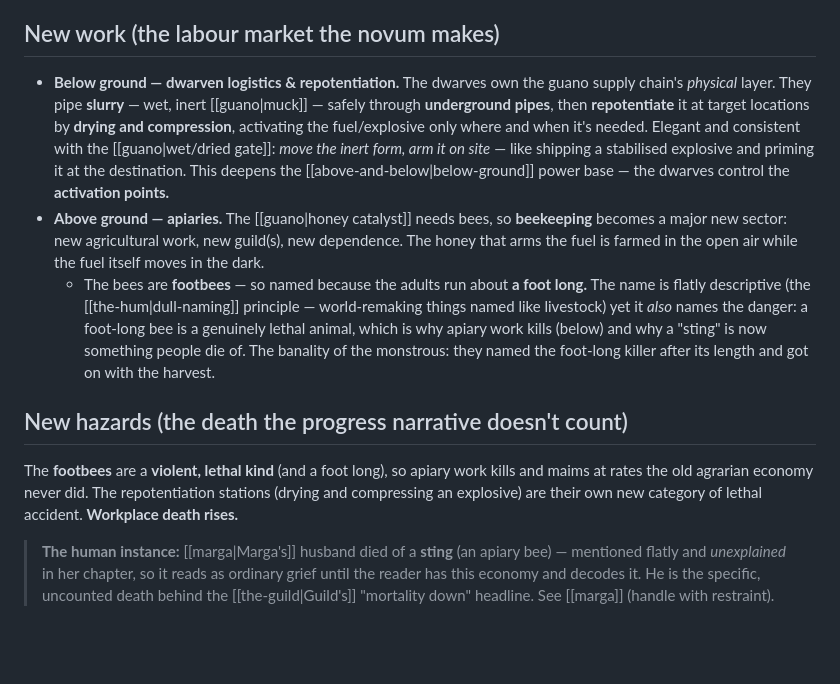
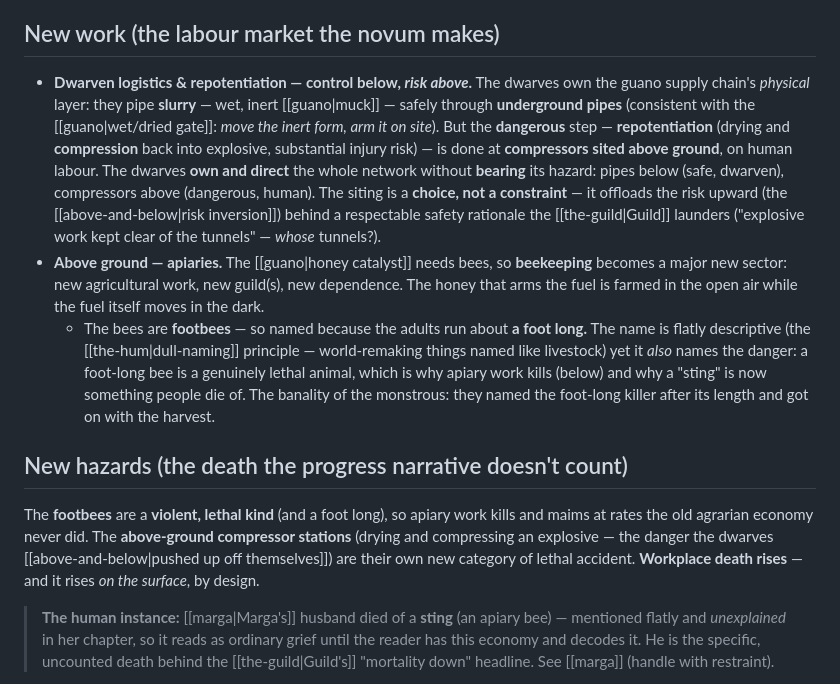
Before and after one commit to JonMinton/guanomon, a Markdown page: 01-world/labour-and-order.md, the part around the change. Drawn GitHub-style; blank space fills up the shorter version.

```diff
--- a/01-world/labour-and-order.md
+++ b/01-world/labour-and-order.md
@@ -6,13 +6,16 @@
 > political economy of the transformation — and prime [[the-guild|Guild]]-laundering material.
 
 ## New work (the labour market the novum makes)
-- **Below ground — dwarven logistics & repotentiation.** The dwarves own the guano supply
-  chain's *physical* layer. They pipe **slurry** — wet, inert [[guano|muck]] — safely through
-  **underground pipes**, then **repotentiate** it at target locations by **drying and
-  compression**, activating the fuel/explosive only where and when it's needed. Elegant and
-  consistent with the [[guano|wet/dried gate]]: *move the inert form, arm it on site* — like
-  shipping a stabilised explosive and priming it at the destination. This deepens the
-  [[above-and-below|below-ground]] power base — the dwarves control the **activation points.**
+- **Dwarven logistics & repotentiation — control below, *risk above*.** The dwarves own the
+  guano supply chain's *physical* layer: they pipe **slurry** — wet, inert [[guano|muck]] —
+  safely through **underground pipes** (consistent with the [[guano|wet/dried gate]]: *move the
+  inert form, arm it on site*). But the **dangerous** step — **repotentiation** (drying and
+  **compression** back into explosive, substantial injury risk) — is done at **compressors
+  sited above ground**, on human labour. The dwarves **own and direct** the whole network
+  without **bearing** its hazard: pipes below (safe, dwarven), compressors above (dangerous,
+  human). The siting is a **choice, not a constraint** — it offloads the risk upward (the
+  [[above-and-below|risk inversion]]) behind a respectable safety rationale the [[the-guild|Guild]]
+  launders ("explosive work kept clear of the tunnels" — *whose* tunnels?).
 - **Above ground — apiaries.** The [[guano|honey catalyst]] needs bees, so **beekeeping**
   becomes a major new sector: new agricultural work, new guild(s), new dependence. The honey
   that arms the fuel is farmed in the open air while the fuel itself moves in the dark.
@@ -25,8 +28,10 @@
 
 ## New hazards (the death the progress narrative doesn't count)
 The **footbees** are a **violent, lethal kind** (and a foot long), so apiary work kills and
-maims at rates the old agrarian economy never did. The repotentiation stations (drying and compressing an
-explosive) are their own new category of lethal accident. **Workplace death rises.**
+maims at rates the old agrarian economy never did. The **above-ground compressor stations**
+(drying and compressing an explosive — the danger the dwarves [[above-and-below|pushed up off
+themselves]]) are their own new category of lethal accident. **Workplace death rises** — and
+it rises *on the surface*, by design.
 
 > **The human instance:** [[marga|Marga's]] husband died of a **sting** (an apiary bee) —
 > mentioned flatly and *unexplained* in her chapter, so it reads as ordinary grief until the
```
Also changed, not shown: 01-world/above-and-below.md (+30 -4 lines), 01-world/story-bible.md (+8 -5 lines).
